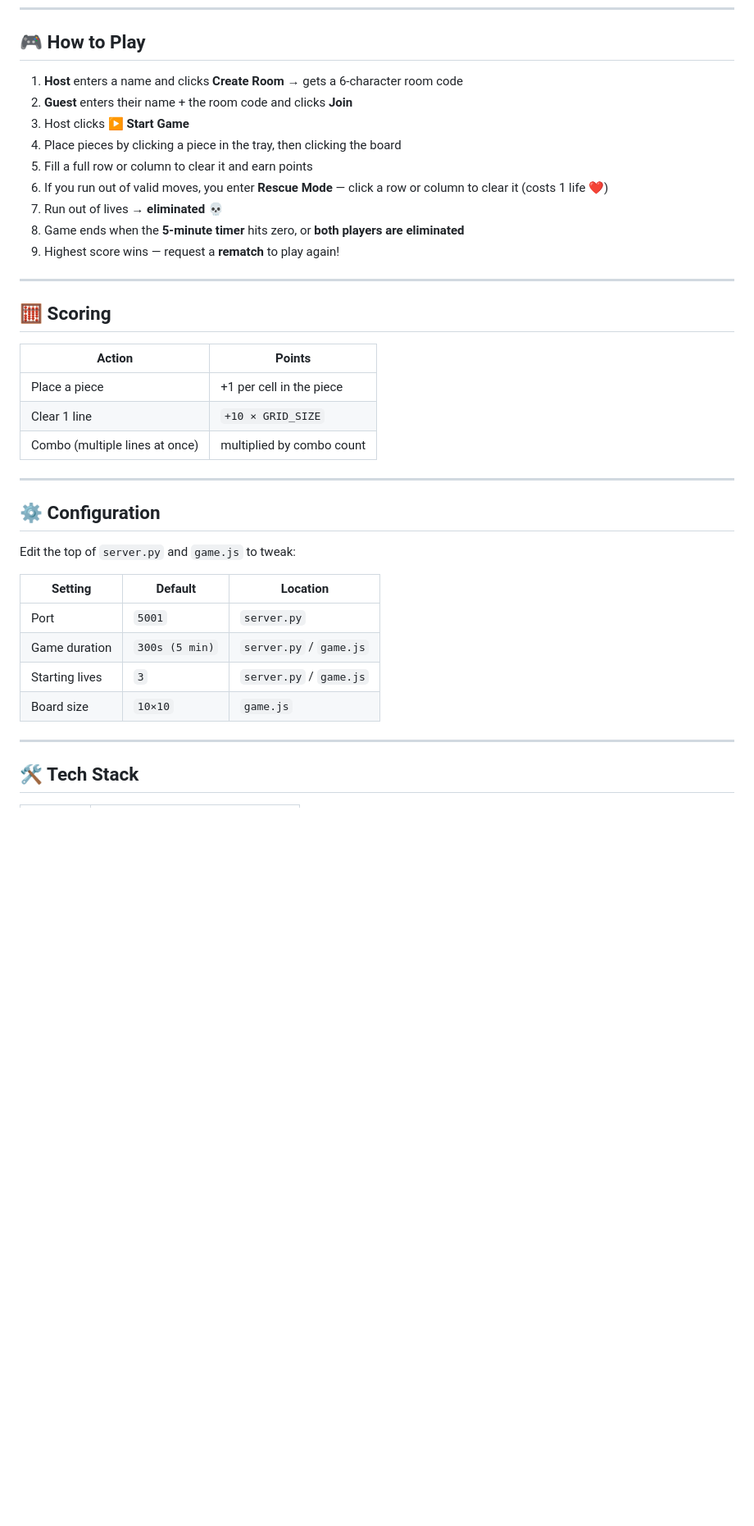
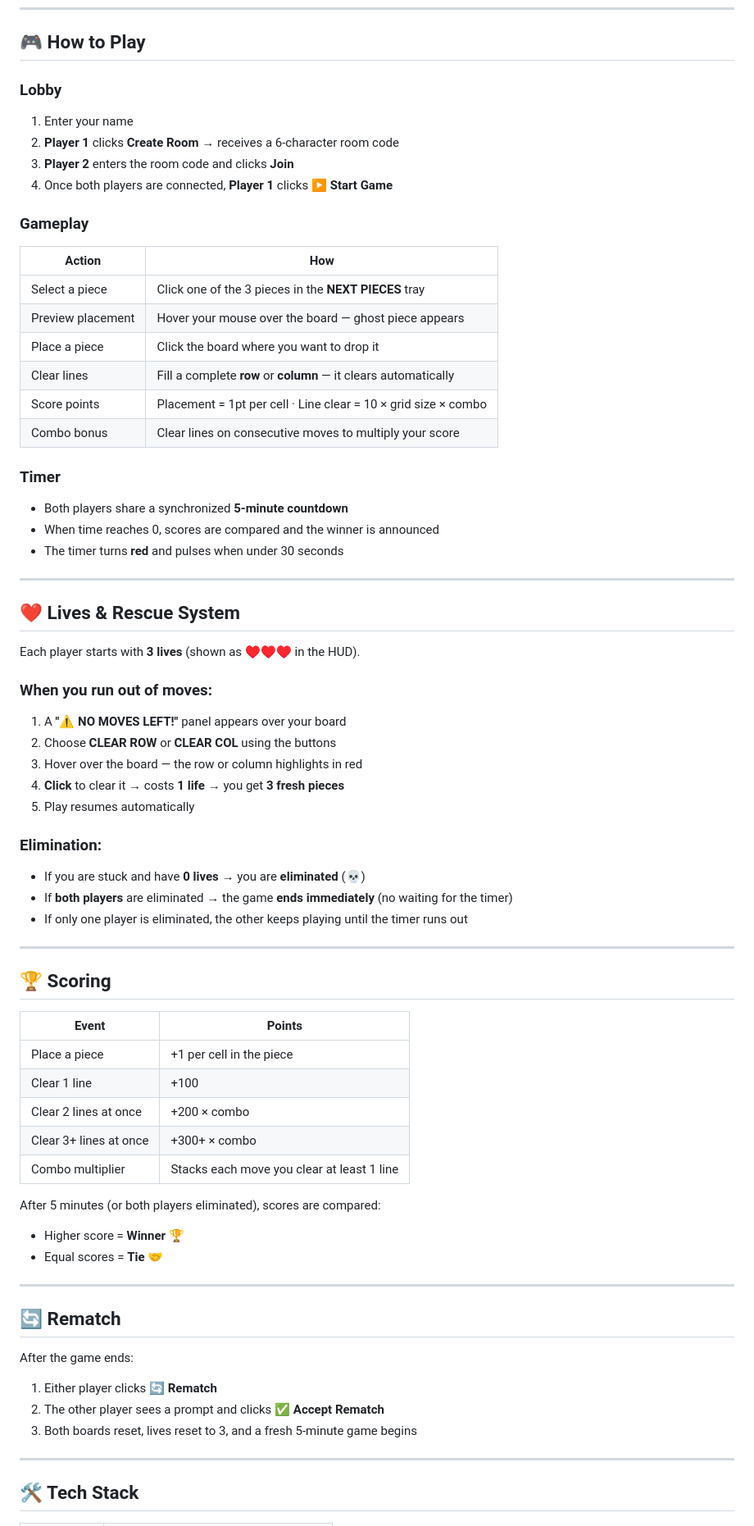
Before and after one commit to dongducanh2007-cloud/game-online-PFP, a Markdown page: README.md, the part around one of its changes. Shown at 82% size. GitHub-like rendering; blank space fills up the shorter version.

```diff
--- a/README.md
+++ b/README.md
@@ -91,38 +72,69 @@ netsh advfirewall firewall add rule name="BlockBlast" dir=in action=allow protoc
 
 ## 🎮 How to Play
 
-1. **Host** enters a name and clicks **Create Room** → gets a 6-character room code
-2. **Guest** enters their name + the room code and clicks **Join**
-3. Host clicks **▶ Start Game**
-4. Place pieces by clicking a piece in the tray, then clicking the board
-5. Fill a full row or column to clear it and earn points
-6. If you run out of valid moves, you enter **Rescue Mode** — click a row or column to clear it (costs 1 life ❤️)
-7. Run out of lives → **eliminated 💀**
-8. Game ends when the **5-minute timer** hits zero, or **both players are eliminated**
-9. Highest score wins — request a **rematch** to play again!
+### Lobby
+1. Enter your name
+2. **Player 1** clicks **Create Room** → receives a 6-character room code
+3. **Player 2** enters the room code and clicks **Join**
+4. Once both players are connected, **Player 1** clicks **▶ Start Game**
+
+### Gameplay
+| Action | How |
+|--------|-----|
+| Select a piece | Click one of the 3 pieces in the **NEXT PIECES** tray |
+| Preview placement | Hover your mouse over the board — ghost piece appears |
+| Place a piece | Click the board where you want to drop it |
+| Clear lines | Fill a complete **row** or **column** — it clears automatically |
+| Score points | Placement = 1pt per cell · Line clear = 10 × grid size × combo |
+| Combo bonus | Clear lines on consecutive moves to multiply your score |
+
+### Timer
+- Both players share a synchronized **5-minute countdown**
+- When time reaches 0, scores are compared and the winner is announced
+- The timer turns **red** and pulses when under 30 seconds
 
 ---
 
-## 🧮 Scoring
+## ❤️ Lives & Rescue System
 
-| Action | Points |
-|---|---|
-| Place a piece | +1 per cell in the piece |
-| Clear 1 line | `+10 × GRID_SIZE` |
-| Combo (multiple lines at once) | multiplied by combo count |
+Each player starts with **3 lives** (shown as ♥♥♥ in the HUD).
+
+### When you run out of moves:
+1. A **"⚠️ NO MOVES LEFT!"** panel appears over your board
+2. Choose **CLEAR ROW** or **CLEAR COL** using the buttons
+3. Hover over the board — the row or column highlights in red
+4. **Click** to clear it → costs **1 life** → you get **3 fresh pieces**
+5. Play resumes automatically
+
+### Elimination:
+- If you are stuck and have **0 lives** → you are **eliminated** (💀)
+- If **both players** are eliminated → the game **ends immediately** (no waiting for the timer)
+- If only one player is eliminated, the other keeps playing until the timer runs out
 
 ---
 
-## ⚙️ Configuration
+## 🏆 Scoring
 
-Edit the top of `server.py` and `game.js` to tweak:
+| Event | Points |
+|-------|--------|
+| Place a piece | +1 per cell in the piece |
+| Clear 1 line | +100 |
+| Clear 2 lines at once | +200 × combo |
+| Clear 3+ lines at once | +300+ × combo |
+| Combo multiplier | Stacks each move you clear at least 1 line |
 
-| Setting | Default | Location |
-|---|---|---|
-| Port | `5001` | `server.py` |
-| Game duration | `300s (5 min)` | `server.py` / `game.js` |
-| Starting lives | `3` | `server.py` / `game.js` |
-| Board size | `10×10` | `game.js` |
+After 5 minutes (or both players eliminated), scores are compared:
+- Higher score = **Winner** 🏆
+- Equal scores = **Tie** 🤝
+
+---
+
+## 🔄 Rematch
+
+After the game ends:
+1. Either player clicks **🔄 Rematch**
+2. The other player sees a prompt and clicks **✅ Accept Rematch**
+3. Both boards reset, lives reset to 3, and a fresh 5-minute game begins
 
 ---
 
```
Also changed, not shown: other parts of README.md (+52 -67 lines).
